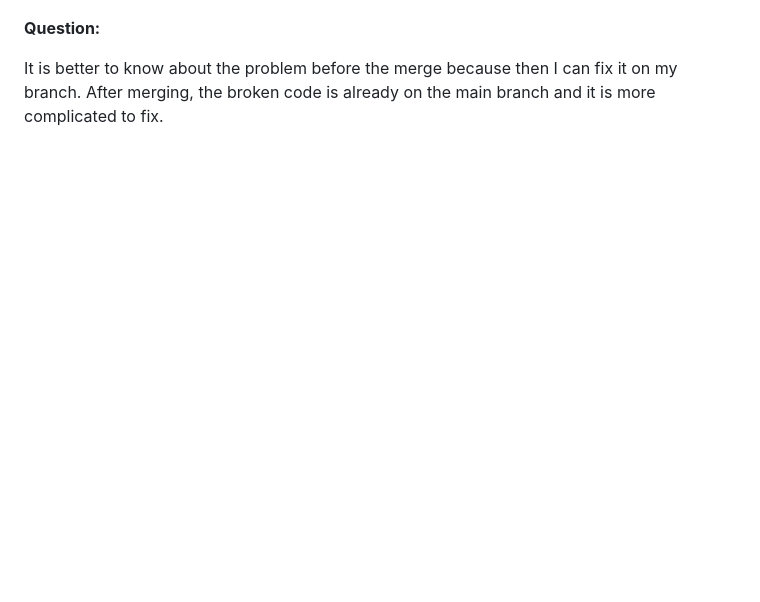
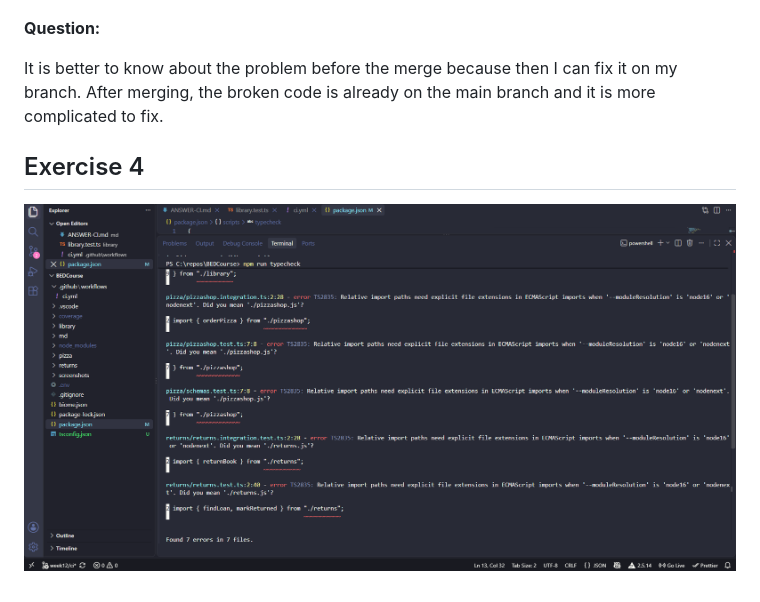
Before and after one commit to ls-95/BEDCourse, a Markdown page: md/ANSWER-CI.md, the part around the change. Drawn GitHub-style; pictures changed too: screenshots/typecheck.png (added); blank space fills up the shorter version.

Commit message:
add and fix typecheck. add screenshot of typecheck issues. add type issue on purpose in library.ts

```diff
--- a/md/ANSWER-CI.md
+++ b/md/ANSWER-CI.md
@@ -42,3 +42,7 @@ Other possible reasons could be because of missing dependencies, different opera
 **Question:**
 
 It is better to know about the problem before the merge because then I can fix it on my branch. After merging, the broken code is already on the main branch and it is more complicated to fix.
+
+## Exercise 4
+
+![Typecheck Test](../screenshots/typecheck.png)
```
Also changed, not shown: 10 other files.
